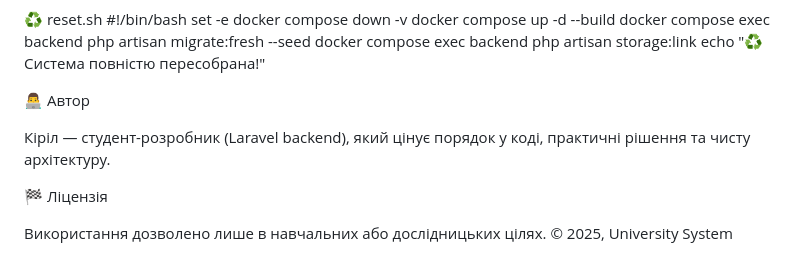
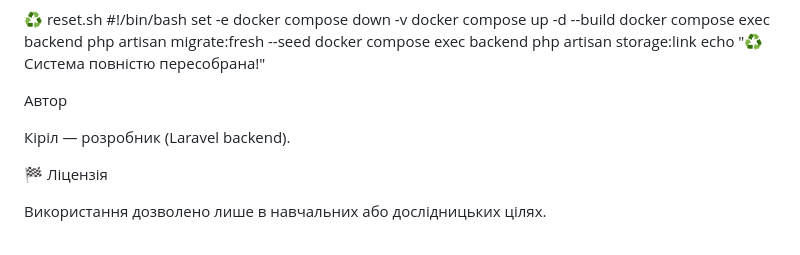
Before and after one commit to AppRangejn/universitysystem, a Markdown page: README.md, the part around the change. Rendered like a GitHub page.

Commit message:
Update README.md with project details and instructions

```diff
--- a/README.md
+++ b/README.md
@@ -254,11 +254,12 @@ docker compose exec backend php artisan migrate:fresh --seed
 docker compose exec backend php artisan storage:link
 echo "♻️ Система повністю пересобрана!"
 
-👨‍💻 Автор
+Автор
 
-Кіріл — студент-розробник (Laravel backend), який цінує порядок у коді, практичні рішення та чисту архітектуру.
+Кіріл — розробник (Laravel backend).
 
 🏁 Ліцензія
 
 Використання дозволено лише в навчальних або дослідницьких цілях.
+
 © 2025, University System
```
